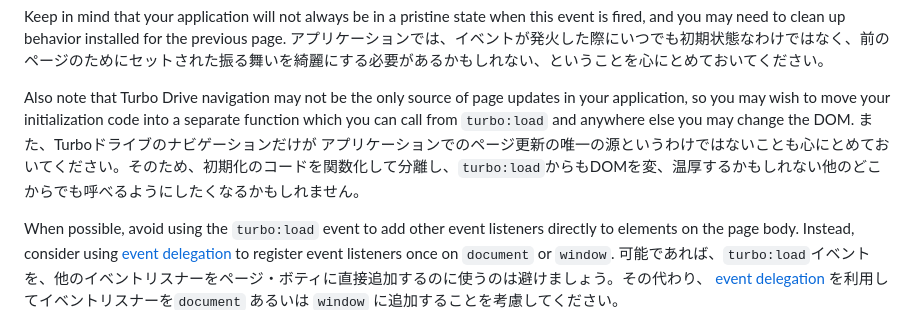
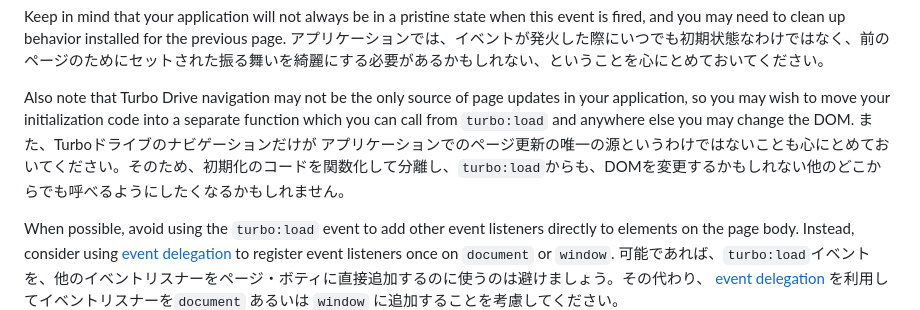
Before and after one commit to everyleaf/hotwire_ja, a Markdown page: turbo/handbook/building.md, the part around the change. Rendered like a GitHub page.

Commit message:
Update turbo/handbook/building.md
Co-authored-by: Akira Yagi <a.cup.of.happiness@gmail.com>

```diff
--- a/turbo/handbook/building.md
+++ b/turbo/handbook/building.md
@@ -204,7 +204,7 @@ Keep in mind that your application will not always be in a pristine state when t
 
 
 Also note that Turbo Drive navigation may not be the only source of page updates in your application, so you may wish to move your initialization code into a separate function which you can call from `turbo:load` and anywhere else you may change the DOM.
-また、Turboドライブのナビゲーションだけが アプリケーションでのページ更新の唯一の源というわけではないことも心にとめておいてください。そのため、初期化のコードを関数化して分離し、`turbo:load`からもDOMを変、温厚するかもしれない他のどこからでも呼べるようにしたくなるかもしれません。
+また、Turboドライブのナビゲーションだけが アプリケーションでのページ更新の唯一の源というわけではないことも心にとめておいてください。そのため、初期化のコードを関数化して分離し、`turbo:load`からも、DOMを変更するかもしれない他のどこからでも呼べるようにしたくなるかもしれません。
 
 When possible, avoid using the `turbo:load` event to add other event listeners directly to elements on the page body. Instead, consider using [event delegation](https://learn.jquery.com/events/event-delegation/) to register event listeners once on `document` or `window`.
 可能であれば、`turbo:load`イベントを、他のイベントリスナーをページ・ボティに直接追加するのに使うのは避けましょう。その代わり、 [event delegation](https://learn.jquery.com/events/event-delegation/) を利用してイベントリスナーを`document` あるいは `window` に追加することを考慮してください。
```
